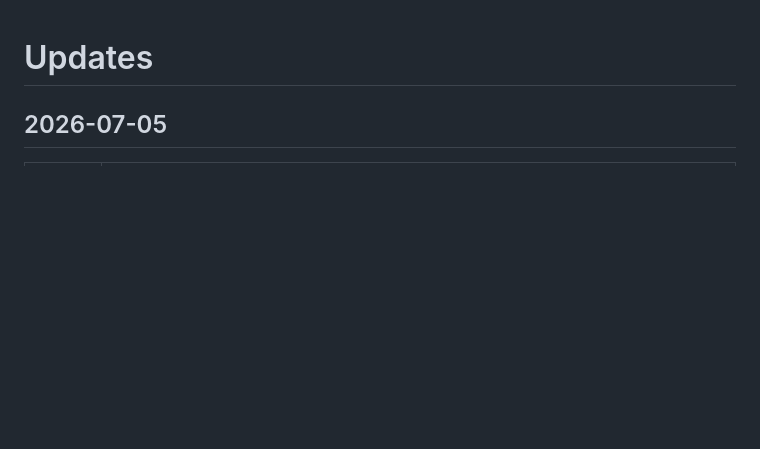
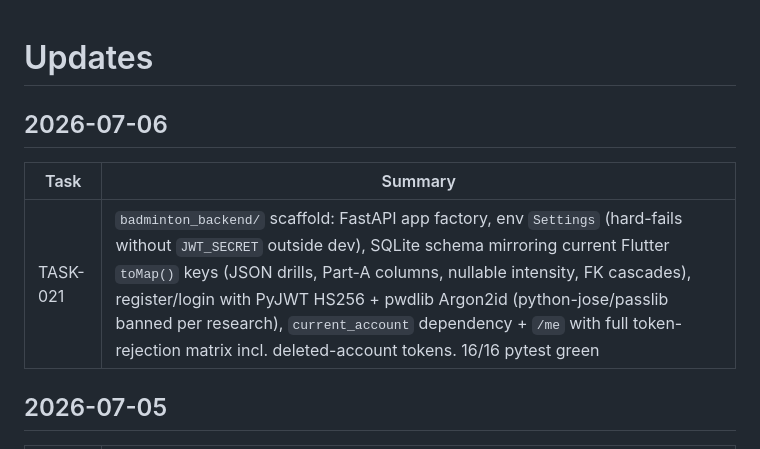
Before and after one commit to sirarthur2479/BadmintonApp, a Markdown page: UPDATES.md, the part around the change. Drawn GitHub-style; blank space fills up the shorter version.

Commit message:
chore(TASK-021): archive task, update status docs
Co-Authored-By: Claude Fable 5 <noreply@anthropic.com>
Claude-Session: https://claude.ai/code/session_01Gfqg6f27b9p6VYhMcbHb45

```diff
--- a/UPDATES.md
+++ b/UPDATES.md
@@ -1,4 +1,10 @@
 # Updates
+
+## 2026-07-06
+
+| Task | Summary |
+|---|---|
+| TASK-021 | `badminton_backend/` scaffold: FastAPI app factory, env `Settings` (hard-fails without `JWT_SECRET` outside dev), SQLite schema mirroring current Flutter `toMap()` keys (JSON drills, Part-A columns, nullable intensity, FK cascades), register/login with PyJWT HS256 + pwdlib Argon2id (python-jose/passlib banned per research), `current_account` dependency + `/me` with full token-rejection matrix incl. deleted-account tokens. 16/16 pytest green |
 
 ## 2026-07-05
 
```
Also changed, not shown: backlog/done/TASK-021-backend-scaffold-auth.md (renamed from backlog/tasks/TASK-021-backend-scaffold-auth.md, +1 -1 lines).
